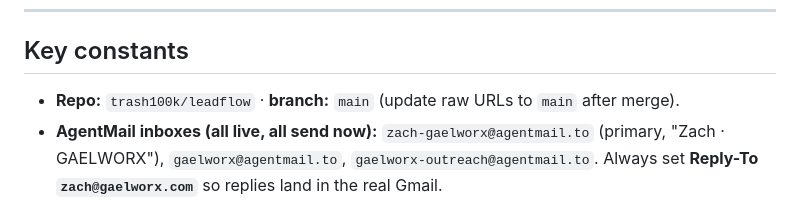
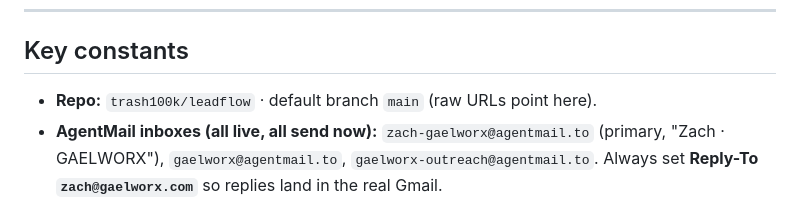
Before and after one commit to trash100k/leadflow, a Markdown page: HANDOFF.md, the part around the change. Drawn GitHub-style.

Commit message:
Tidy post-merge wording in branch-URL notes
Co-Authored-By: Claude Fable 5 <noreply@anthropic.com>
Claude-Session: https://claude.ai/code/session_01U5uTDoSGE68yx9QhdXJK3d

```diff
--- a/HANDOFF.md
+++ b/HANDOFF.md
@@ -102,8 +102,7 @@ since some route PITCH_OTHER/SKIP.
 
 ## Key constants
 
-- **Repo:** `trash100k/leadflow` · **branch:** `main`
-  (update raw URLs to `main` after merge).
+- **Repo:** `trash100k/leadflow` · default branch `main` (raw URLs point here).
 - **AgentMail inboxes (all live, all send now):** `zach-gaelworx@agentmail.to`
   (primary, "Zach · GAELWORX"), `gaelworx@agentmail.to`, `gaelworx-outreach@agentmail.to`.
   Always set **Reply-To `zach@gaelworx.com`** so replies land in the real Gmail.
```
Also changed, not shown: 1 other file.
